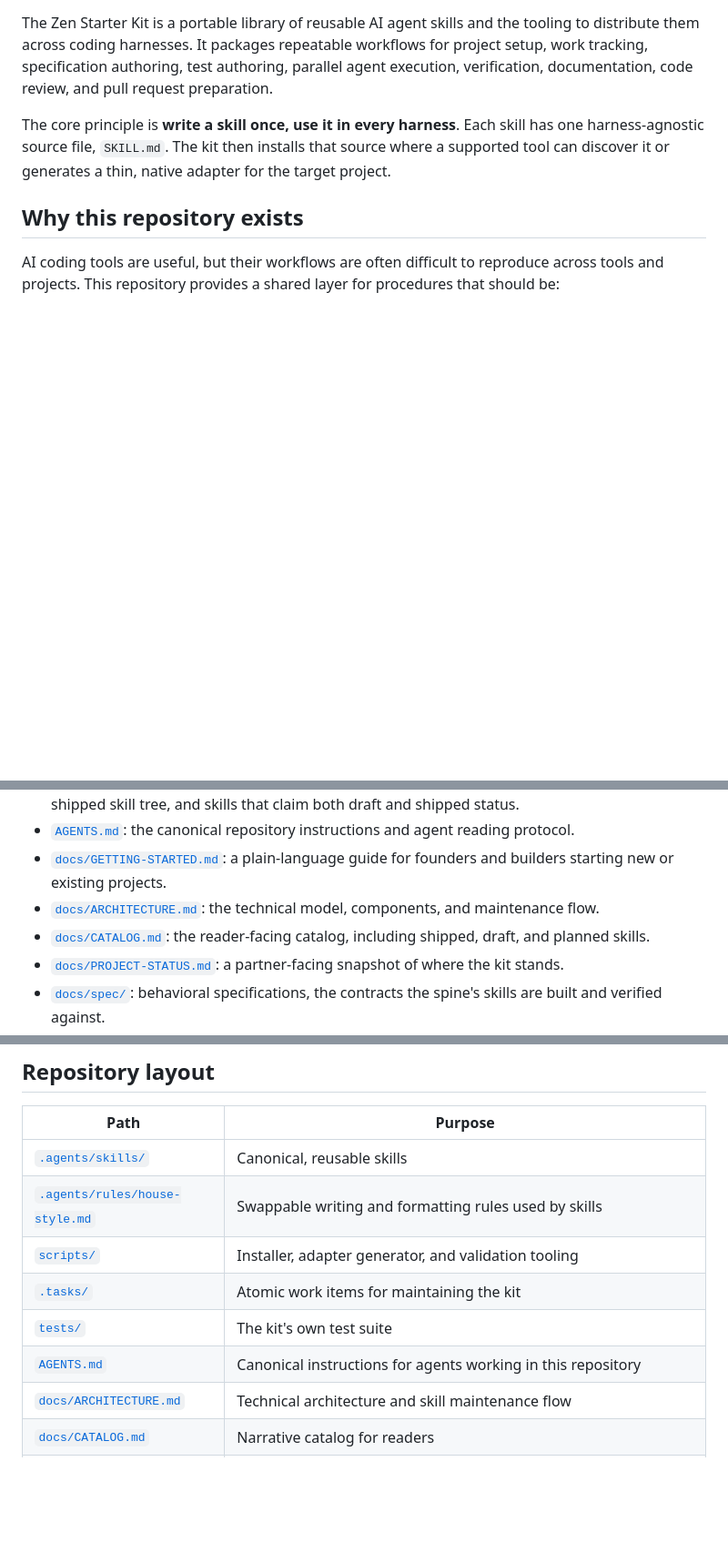
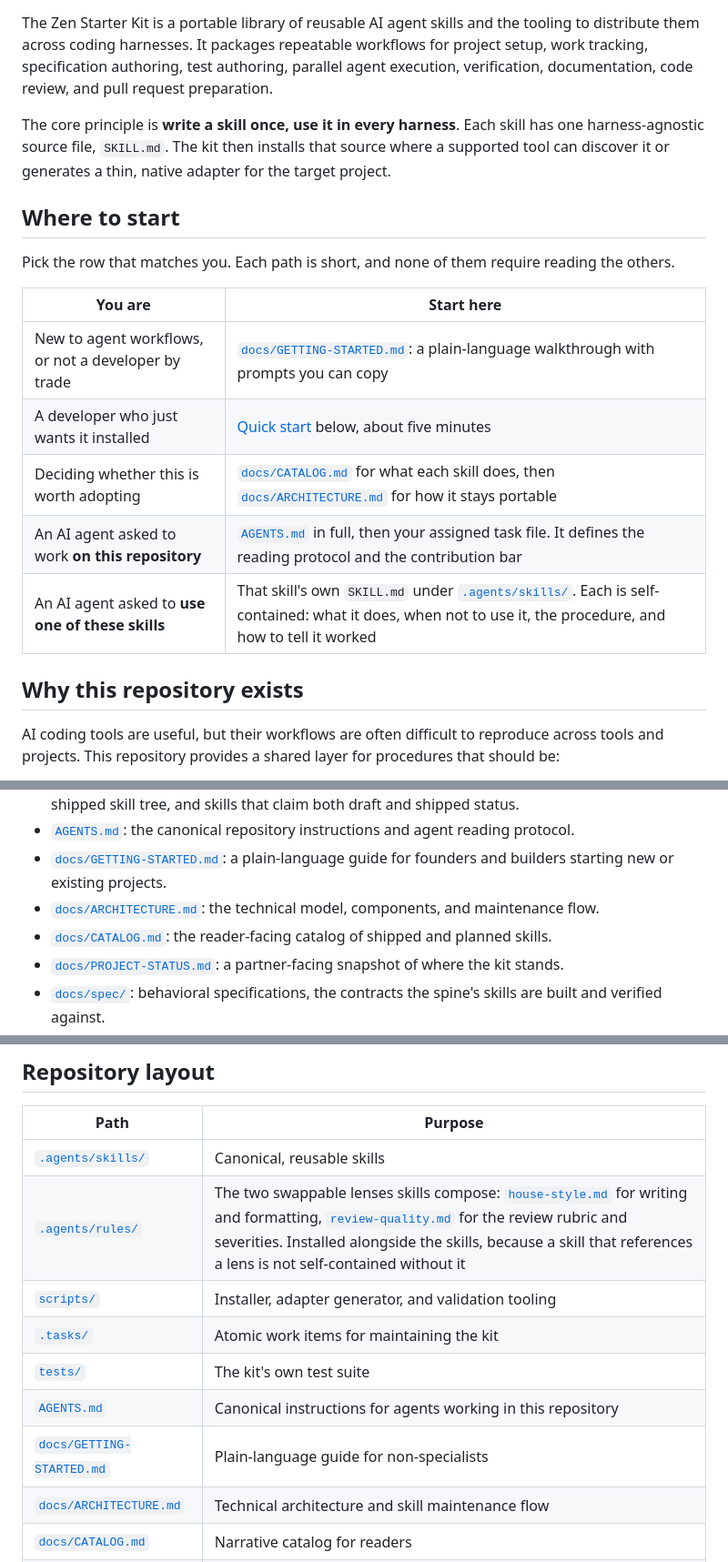
Before and after one commit to hams-ollo/zen-agent-skills, a Markdown page: README.md, 3 parts joined by grey strips. Shown at 91% size. Rendered like a GitHub page; blank space fills up the shorter version.

Commit message:
docs: align the reader-facing set and route the cold reader
Ran doc-sync over README.md and the four docs/ documents ahead of making
the repository public, and applied all four findings.

The substantive one repeats a defect fixed a day earlier in a different
file: README's layout table named house-style.md as the only rules module
when two exist, hiding review-quality.md, which holds the whole review
rubric. AGENTS.md was corrected for this on 2026-07-27; the README copy of
the same claim was not.

Also: the catalog was described as listing draft skills when none have
existed since chore-0007; the layout table omitted docs/GETTING-STARTED.md;
and ARCHITECTURE.md's verification list gave four commands to run after a
distribution-path change without the test suite that covers exactly that.

Separately, and outside what doc-sync reports since quality is not drift,
README gained a "Where to start" table routing five reader kinds. It
distinguishes the two agent cases the repository never had: an agent
working on this repo (reads AGENTS.md) and an agent asked to use a skill
(reads that skill's SKILL.md).

Ledgers skipped, contracts read and unedited, every relative link verified
to resolve, counts re-derived from disk.

Co-Authored-By: Claude Opus 5 <noreply@anthropic.com>

```diff
--- a/README.md
+++ b/README.md
@@ -5,6 +5,18 @@
 The Zen Starter Kit is a portable library of reusable AI agent skills and the tooling to distribute them across coding harnesses. It packages repeatable workflows for project setup, work tracking, specification authoring, test authoring, parallel agent execution, verification, documentation, code review, and pull request preparation.
 
 The core principle is **write a skill once, use it in every harness**. Each skill has one harness-agnostic source file, `SKILL.md`. The kit then installs that source where a supported tool can discover it or generates a thin, native adapter for the target project.
+
+## Where to start
+
+Pick the row that matches you. Each path is short, and none of them require reading the others.
+
+| You are | Start here |
+|---|---|
+| New to agent workflows, or not a developer by trade | [`docs/GETTING-STARTED.md`](docs/GETTING-STARTED.md): a plain-language walkthrough with prompts you can copy |
+| A developer who just wants it installed | [Quick start](#quick-start) below, about five minutes |
+| Deciding whether this is worth adopting | [`docs/CATALOG.md`](docs/CATALOG.md) for what each skill does, then [`docs/ARCHITECTURE.md`](docs/ARCHITECTURE.md) for how it stays portable |
+| An AI agent asked to work **on this repository** | [`AGENTS.md`](AGENTS.md) in full, then your assigned task file. It defines the reading protocol and the contribution bar |
+| An AI agent asked to **use one of these skills** | That skill's own `SKILL.md` under [`.agents/skills/`](.agents/skills/). Each is self-contained: what it does, when not to use it, the procedure, and how to tell it worked |
 
 ## Why this repository exists
 
@@ -26,7 +38,7 @@ This is a skills library, not an application or a service. It has no database, n
 - [`AGENTS.md`](AGENTS.md): the canonical repository instructions and agent reading protocol.
 - [`docs/GETTING-STARTED.md`](docs/GETTING-STARTED.md): a plain-language guide for founders and builders starting new or existing projects.
 - [`docs/ARCHITECTURE.md`](docs/ARCHITECTURE.md): the technical model, components, and maintenance flow.
-- [`docs/CATALOG.md`](docs/CATALOG.md): the reader-facing catalog, including shipped, draft, and planned skills.
+- [`docs/CATALOG.md`](docs/CATALOG.md): the reader-facing catalog of shipped and planned skills.
 - [`docs/PROJECT-STATUS.md`](docs/PROJECT-STATUS.md): a partner-facing snapshot of where the kit stands.
 - [`docs/spec/`](docs/spec/): behavioral specifications, the contracts the spine's skills are built and verified against.
 - [`ROADMAP.md`](ROADMAP.md): the builder-facing execution plan.
@@ -153,11 +165,12 @@ The kit does not maintain separate hand-edited versions of a skill for each harn
 | Path | Purpose |
 |---|---|
 | [`.agents/skills/`](.agents/skills/) | Canonical, reusable skills |
-| [`.agents/rules/house-style.md`](.agents/rules/house-style.md) | Swappable writing and formatting rules used by skills |
+| [`.agents/rules/`](.agents/rules/) | The two swappable lenses skills compose: [`house-style.md`](.agents/rules/house-style.md) for writing and formatting, [`review-quality.md`](.agents/rules/review-quality.md) for the review rubric and severities. Installed alongside the skills, because a skill that references a lens is not self-contained without it |
 | [`scripts/`](scripts/) | Installer, adapter generator, and validation tooling |
 | [`.tasks/`](.tasks/) | Atomic work items for maintaining the kit |
 | [`tests/`](tests/) | The kit's own test suite |
 | [`AGENTS.md`](AGENTS.md) | Canonical instructions for agents working in this repository |
+| [`docs/GETTING-STARTED.md`](docs/GETTING-STARTED.md) | Plain-language guide for non-specialists |
 | [`docs/ARCHITECTURE.md`](docs/ARCHITECTURE.md) | Technical architecture and skill maintenance flow |
 | [`docs/CATALOG.md`](docs/CATALOG.md) | Narrative catalog for readers |
 | [`docs/spec/`](docs/spec/) | Behavioral specifications, plus the conformance, verification, readiness, and characterization reports that sit beside them |
```
Also changed, not shown: CHANGELOG.md (+1 -0 lines), docs/ARCHITECTURE.md (+3 -0 lines).
